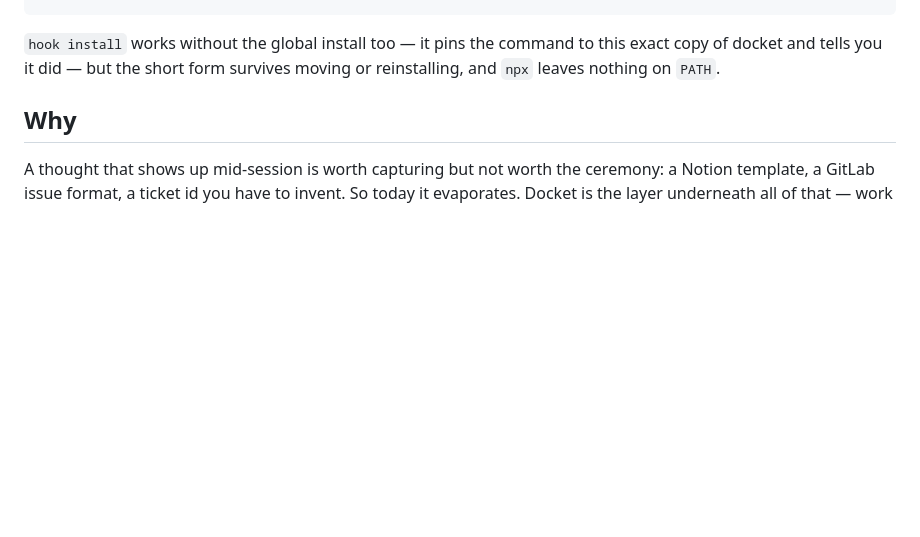
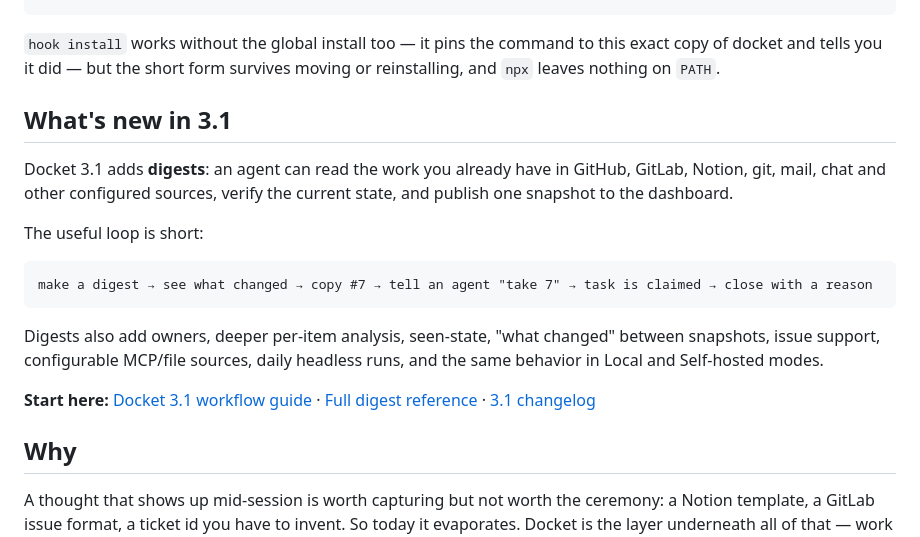
Before and after one commit to pasichDev/docket, a Markdown page: README.md, the part around the change. GitHub-like rendering; folded sections open; blank space fills up the shorter version.

Commit message:
docs: surface 3.1 digest workflow

````diff
--- a/README.md
+++ b/README.md
@@ -43,6 +43,21 @@ docket hook install                     # then: docket hook doctor
 this exact copy of docket and tells you it did — but the short form survives
 moving or reinstalling, and `npx` leaves nothing on `PATH`.
 </details>
+
+
+## What's new in 3.1
+
+Docket 3.1 adds **digests**: an agent can read the work you already have in GitHub, GitLab, Notion, git, mail, chat and other configured sources, verify the current state, and publish one snapshot to the dashboard.
+
+The useful loop is short:
+
+```text
+make a digest → see what changed → copy #7 → tell an agent "take 7" → task is claimed → close with a reason
+```
+
+Digests also add owners, deeper per-item analysis, seen-state, "what changed" between snapshots, issue support, configurable MCP/file sources, daily headless runs, and the same behavior in Local and Self-hosted modes.
+
+**Start here:** [Docket 3.1 workflow guide](docs/3.1.md) · [Full digest reference](docs/digests.md) · [3.1 changelog](CHANGELOG.md#310)
 
 ## Why
 
````
